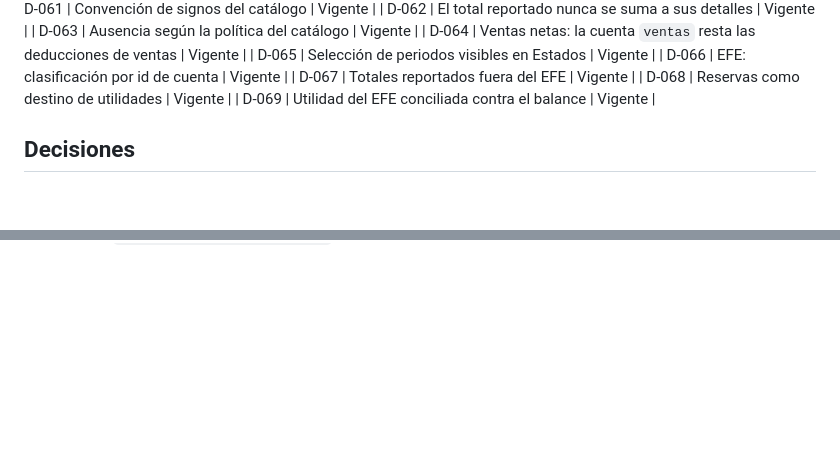
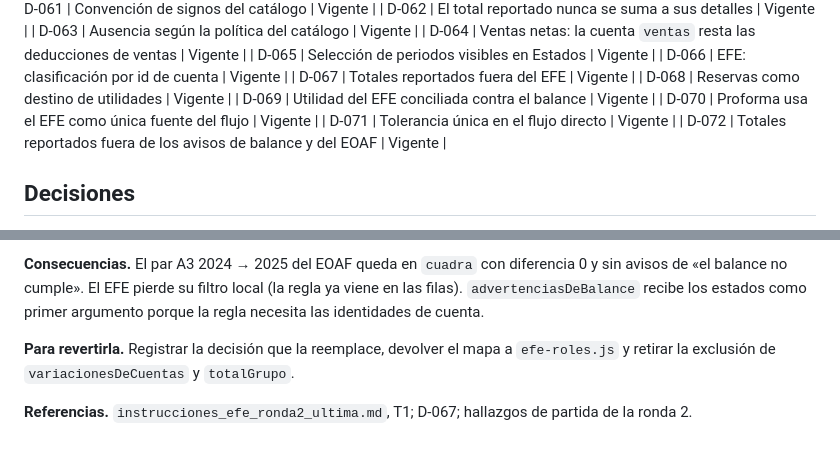
Before and after one commit to cryaut/GFO_Project, a Markdown page: docs/decisiones.md, 2 parts joined by grey strips. GitHub-like rendering; blank space fills up the shorter version.

Commit message:
docs: registra D-070 a D-072

```diff
--- a/docs/decisiones.md
+++ b/docs/decisiones.md
@@ -115,6 +115,9 @@ No hace falta registrar nombres de variables, estilo ni detalles que se cambian
 | D-067 | Totales reportados fuera del EFE | Vigente |
 | D-068 | Reservas como destino de utilidades | Vigente |
 | D-069 | Utilidad del EFE conciliada contra el balance | Vigente |
+| D-070 | Proforma usa el EFE como única fuente del flujo | Vigente |
+| D-071 | Tolerancia única en el flujo directo | Vigente |
+| D-072 | Totales reportados fuera de los avisos de balance y del EOAF | Vigente |
 
 ## Decisiones
 
@@ -1482,0 +1544,5 @@ Aclaración (20 de octubre de 2026): el cambio de TasaImpuesto en Apalancamiento
+**Consecuencias.** El par A3 2024 → 2025 del EOAF queda en `cuadra` con diferencia 0 y sin avisos de «el balance no cumple». El EFE pierde su filtro local (la regla ya viene en las filas). `advertenciasDeBalance` recibe los estados como primer argumento porque la regla necesita las identidades de cuenta.
+
+**Para revertirla.** Registrar la decisión que la reemplace, devolver el mapa a `efe-roles.js` y retirar la exclusión de `variacionesDeCuentas` y `totalGrupo`.
+
+**Referencias.** `instrucciones_efe_ronda2_ultima.md`, T1; D-067; hallazgos de partida de la ronda 2.
```
Also changed, not shown: other parts of docs/decisiones.md (+58 -0 lines).
